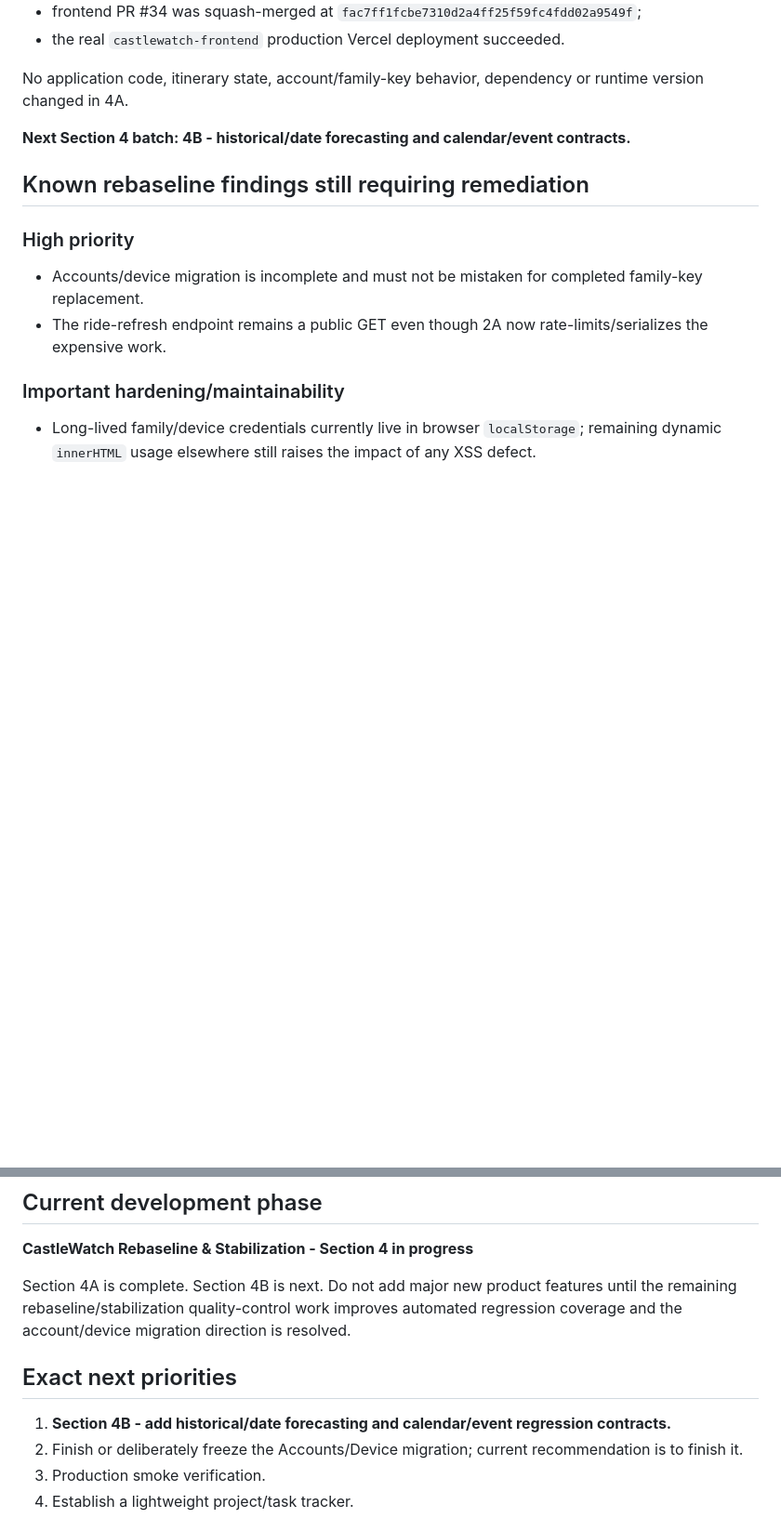
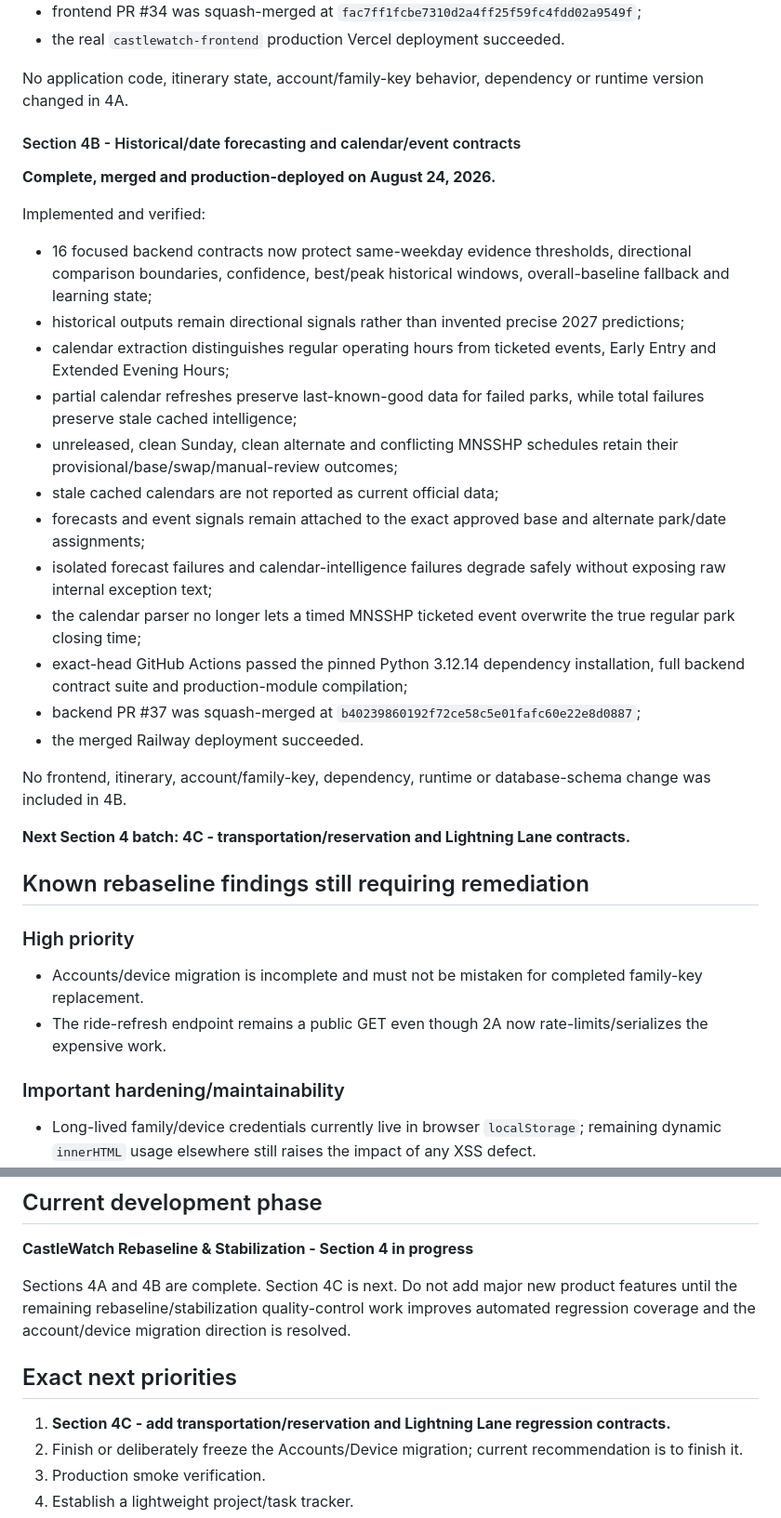
Before and after one commit to MileHighHoosier/castlewatch-2027, a Markdown page: PROJECT_STATE.md, 2 parts joined by grey strips. Shown at 93% size. Drawn GitHub-style; blank space fills up the shorter version.

Commit message:
Document Section 4B completion and advance to 4C
Record Section 4B as complete and production-deployed, with Section 4C next. Tracks #35.

```diff
--- a/PROJECT_STATE.md
+++ b/PROJECT_STATE.md
@@ -303,7 +303,28 @@ Implemented and verified:
 
 No application code, itinerary state, account/family-key behavior, dependency or runtime version changed in 4A.
 
-**Next Section 4 batch: 4B - historical/date forecasting and calendar/event contracts.**
+#### Section 4B - Historical/date forecasting and calendar/event contracts
+
+**Complete, merged and production-deployed on August 24, 2026.**
+
+Implemented and verified:
+
+- 16 focused backend contracts now protect same-weekday evidence thresholds, directional comparison boundaries, confidence, best/peak historical windows, overall-baseline fallback and learning state;
+- historical outputs remain directional signals rather than invented precise 2027 predictions;
+- calendar extraction distinguishes regular operating hours from ticketed events, Early Entry and Extended Evening Hours;
+- partial calendar refreshes preserve last-known-good data for failed parks, while total failures preserve stale cached intelligence;
+- unreleased, clean Sunday, clean alternate and conflicting MNSSHP schedules retain their provisional/base/swap/manual-review outcomes;
+- stale cached calendars are not reported as current official data;
+- forecasts and event signals remain attached to the exact approved base and alternate park/date assignments;
+- isolated forecast failures and calendar-intelligence failures degrade safely without exposing raw internal exception text;
+- the calendar parser no longer lets a timed MNSSHP ticketed event overwrite the true regular park closing time;
+- exact-head GitHub Actions passed the pinned Python 3.12.14 dependency installation, full backend contract suite and production-module compilation;
+- backend PR #37 was squash-merged at `b40239860192f72ce58c5e01fafc60e22e8d0887`;
+- the merged Railway deployment succeeded.
+
+No frontend, itinerary, account/family-key, dependency, runtime or database-schema change was included in 4B.
+
+**Next Section 4 batch: 4C - transportation/reservation and Lightning Lane contracts.**
 
 ## Known rebaseline findings still requiring remediation
 
@@ -330,11 +351,11 @@ The most recent pre-rebaseline development thread was the Accounts / Invitations
 
 **CastleWatch Rebaseline & Stabilization - Section 4 in progress**
 
-Section 4A is complete. Section 4B is next. Do not add major new product features until the remaining rebaseline/stabilization quality-control work improves automated regression coverage and the account/device migration direction is resolved.
+Sections 4A and 4B are complete. Section 4C is next. Do not add major new product features until the remaining rebaseline/stabilization quality-control work improves automated regression coverage and the account/device migration direction is resolved.
 
 ## Exact next priorities
 
-1. **Section 4B - add historical/date forecasting and calendar/event regression contracts.**
+1. **Section 4C - add transportation/reservation and Lightning Lane regression contracts.**
 2. Finish or deliberately freeze the Accounts/Device migration; current recommendation is to finish it.
 3. Production smoke verification.
 4. Establish a lightweight project/task tracker.
```
Also changed, not shown: ROADMAP.md (+3 -3 lines).
